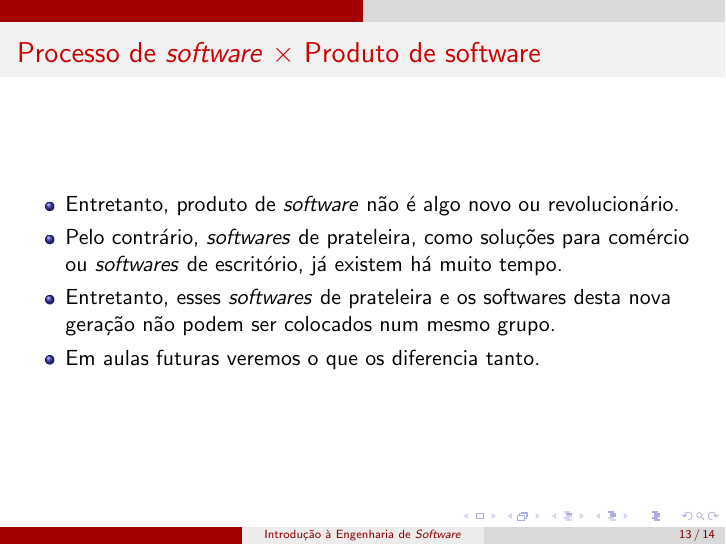
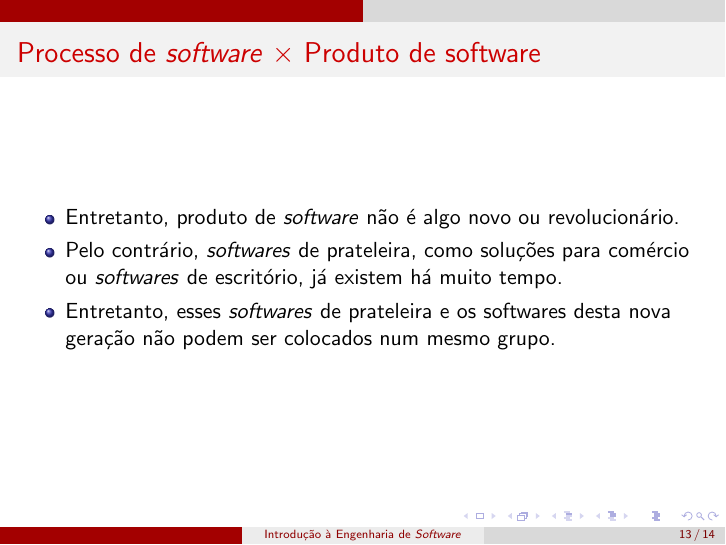
Before and after one commit to artusblzn/aulas, LaTeX slides (engenharia_de_software/introducao_a_engenharia_de_software/slides/aula.tex): page 13 of 14. Compiled offline with pdfLaTeX.

Commit message:
Retirada ref a prox aulas em Intro a Eng Software
Closes: #17

```diff
--- a/engenharia_de_software/introducao_a_engenharia_de_software/slides/aula.tex
+++ b/engenharia_de_software/introducao_a_engenharia_de_software/slides/aula.tex
@@ -136,7 +136,6 @@
         \item Entretanto, produto de \textit{software} não é algo novo ou revolucionário.
         \item Pelo contrário, \textit{softwares} de prateleira, como soluções para comércio ou \textit{softwares} de escritório, já existem há muito tempo.
         \item Entretanto, esses \textit{softwares} de prateleira e os softwares desta nova geração não podem ser colocados num mesmo grupo.
-        \item Em aulas futuras veremos o que os diferencia tanto.
       \end{itemize}
     \end{frame}
 
```
Also changed, not shown: engenharia_de_software/introducao_a_engenharia_de_software/slides/aula.pdf.
